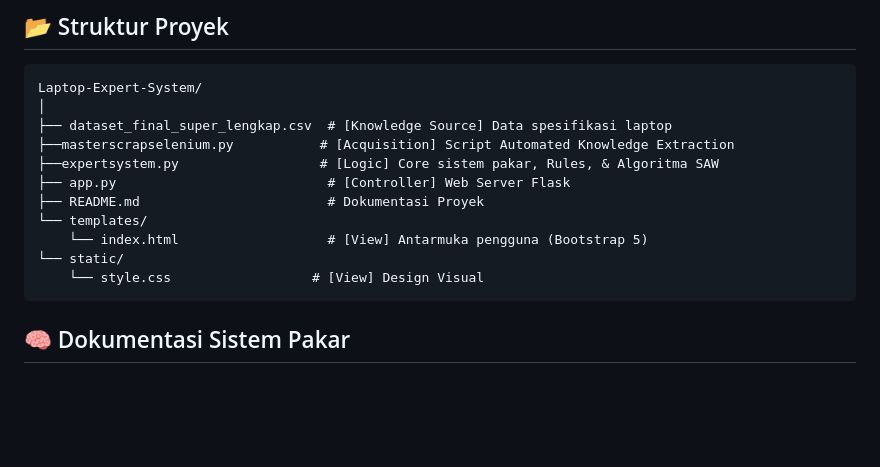
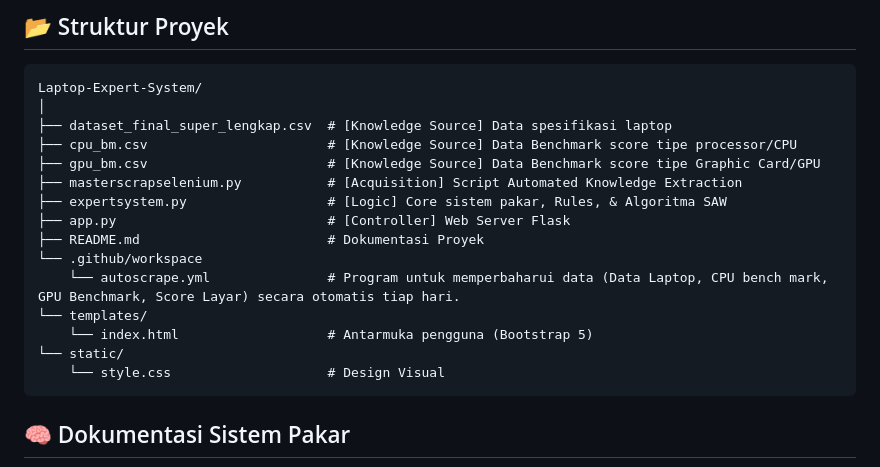
Before and after one commit to hansits034/lres-v2_repo, a Markdown page: README.md, the part around the change. Rendered like a GitHub page; blank space fills up the shorter version.

````diff
--- a/README.md
+++ b/README.md
@@ -73,14 +73,18 @@ Sistem dapat diakses tanpa instalasi melalui link berikut:
 Laptop-Expert-System/
 │
 ├── dataset_final_super_lengkap.csv  # [Knowledge Source] Data spesifikasi laptop
-├──masterscrapselenium.py           # [Acquisition] Script Automated Knowledge Extraction
-├──expertsystem.py                  # [Logic] Core sistem pakar, Rules, & Algoritma SAW
+├── cpu_bm.csv                       # [Knowledge Source] Data Benchmark score tipe processor/CPU
+├── gpu_bm.csv                       # [Knowledge Source] Data Benchmark score tipe Graphic Card/GPU
+├── masterscrapselenium.py           # [Acquisition] Script Automated Knowledge Extraction
+├── expertsystem.py                  # [Logic] Core sistem pakar, Rules, & Algoritma SAW
 ├── app.py                           # [Controller] Web Server Flask
 ├── README.md                        # Dokumentasi Proyek
+└── .github/workspace
+    └── autoscrape.yml               # Program untuk memperbaharui data (Data Laptop, CPU bench mark, GPU Benchmark, Score Layar) secara otomatis tiap hari.
 └── templates/
-    └── index.html                   # [View] Antarmuka pengguna (Bootstrap 5)
+    └── index.html                   # Antarmuka pengguna (Bootstrap 5)
 └── static/
-    └── style.css                  # [View] Design Visual
+    └── style.css                    # Design Visual
 ```
 
 ## 🧠 Dokumentasi Sistem Pakar
````
